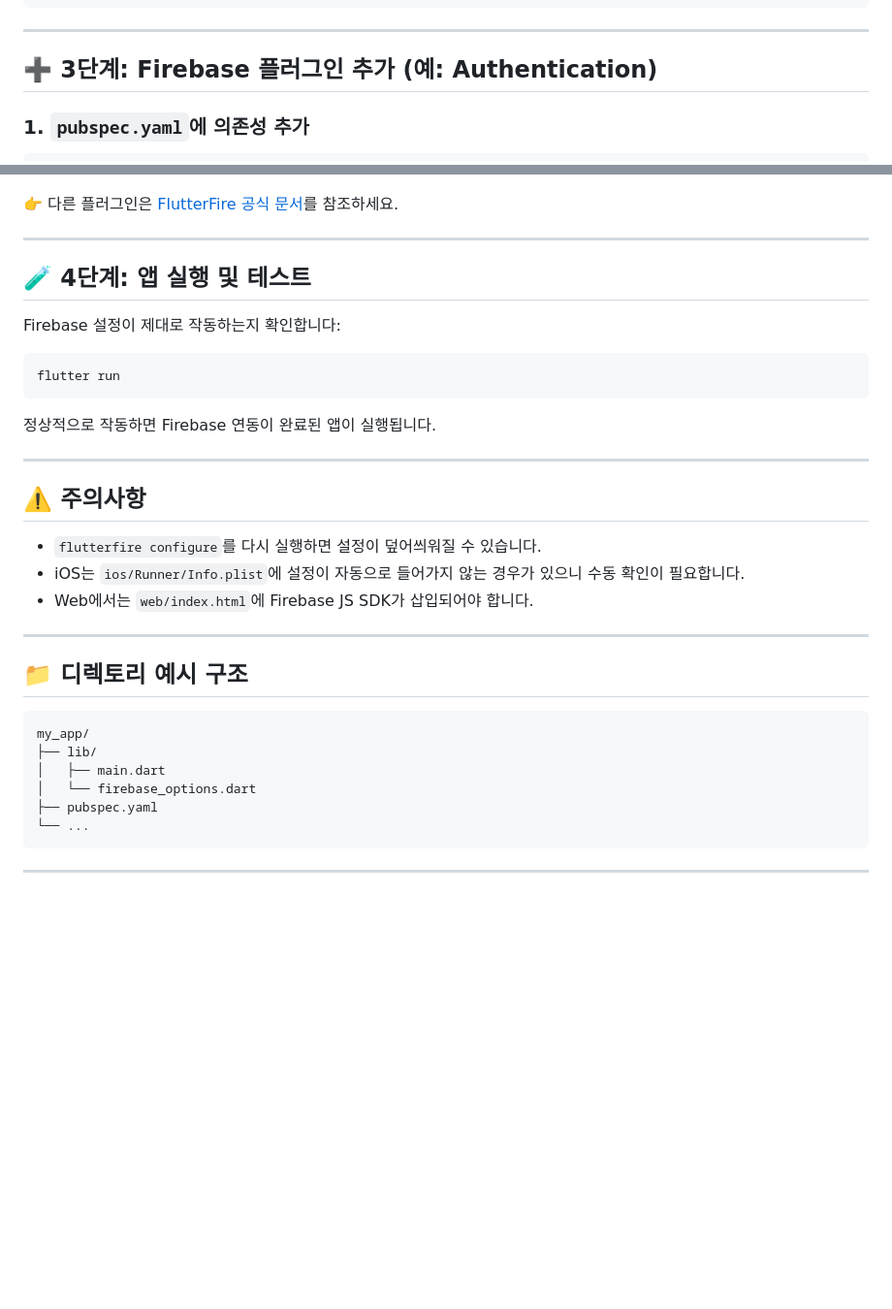
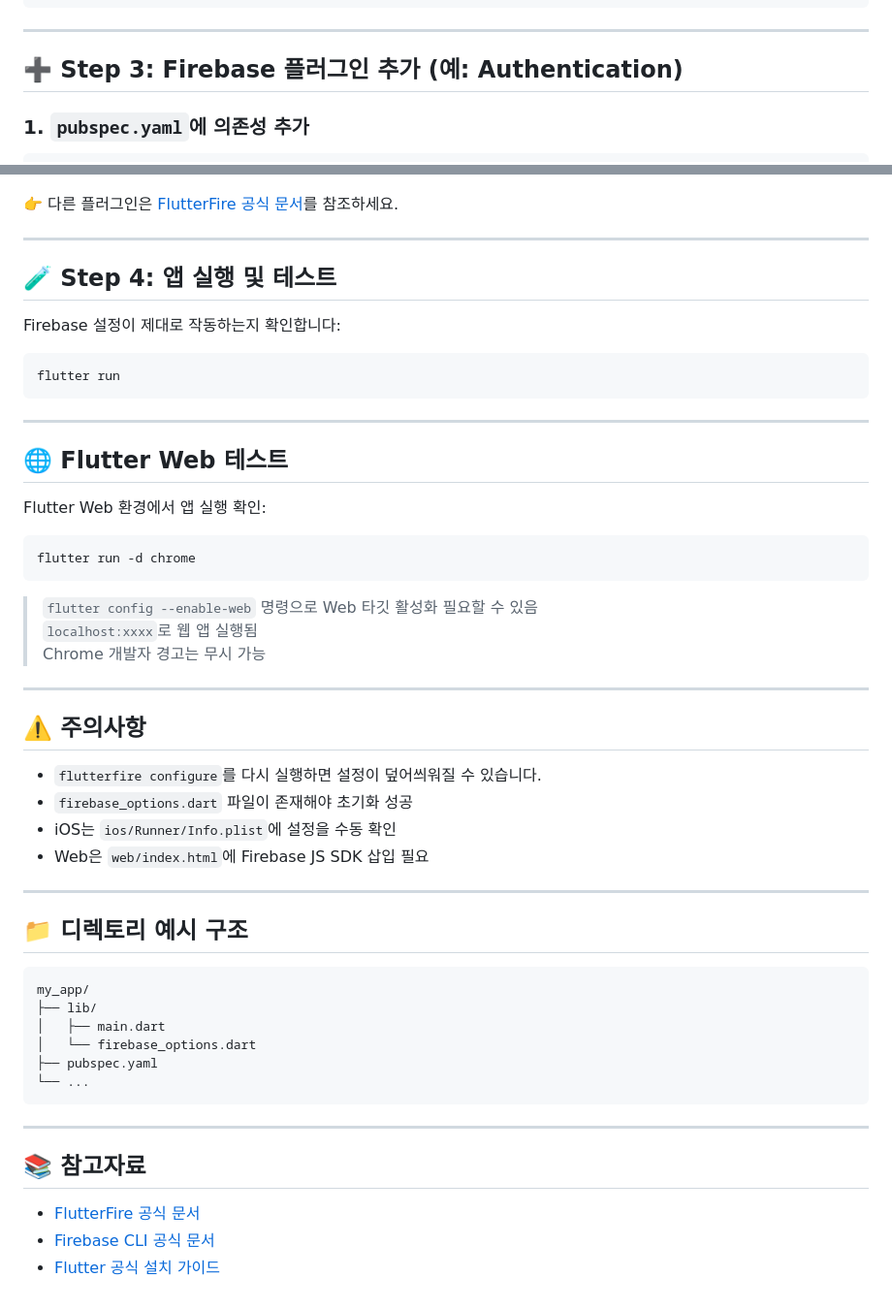
Before and after one commit to Hoeng317/fire_feed_server, a Markdown page: README.md, 2 parts joined by grey strips. Shown at 97% size. GitHub-like rendering; blank space fills up the shorter version.

````diff
--- a/README.md
+++ b/README.md
@@ -91,7 +146,7 @@ void main() async {
 
 ---
 
-## ➕ 3단계: Firebase 플러그인 추가 (예: Authentication)
+## ➕ Step 3: Firebase 플러그인 추가 (예: Authentication)
 
 ### 1. `pubspec.yaml`에 의존성 추가
 
@@ -112,7 +167,7 @@ final FirebaseAuth _auth = FirebaseAuth.instance;
 
 ---
 
-## 🧪 4단계: 앱 실행 및 테스트
+## 🧪 Step 4: 앱 실행 및 테스트
 
 Firebase 설정이 제대로 작동하는지 확인합니다:
 
@@ -120,15 +175,28 @@ Firebase 설정이 제대로 작동하는지 확인합니다:
 flutter run
 ```
 
-정상적으로 작동하면 Firebase 연동이 완료된 앱이 실행됩니다.
+---
+
+## 🌐 Flutter Web 테스트
+
+Flutter Web 환경에서 앱 실행 확인:
+
+```bash
+flutter run -d chrome
+```
+
+> `flutter config --enable-web` 명령으로 Web 타깃 활성화 필요할 수 있음
+> `localhost:xxxx`로 웹 앱 실행됨
+> Chrome 개발자 경고는 무시 가능
 
 ---
 
 ## ⚠️ 주의사항
 
 - `flutterfire configure`를 다시 실행하면 설정이 덮어씌워질 수 있습니다.
-- iOS는 `ios/Runner/Info.plist`에 설정이 자동으로 들어가지 않는 경우가 있으니 수동 확인이 필요합니다.
-- Web에서는 `web/index.html`에 Firebase JS SDK가 삽입되어야 합니다.
+- `firebase_options.dart` 파일이 존재해야 초기화 성공
+- iOS는 `ios/Runner/Info.plist`에 설정을 수동 확인
+- Web은 `web/index.html`에 Firebase JS SDK 삽입 필요
 
 ---
 
@@ -144,3 +212,9 @@ my_app/
 ```
 
 ---
+
+## 📚 참고자료
+
+- [FlutterFire 공식 문서](https://firebase.flutter.dev)
+- [Firebase CLI 공식 문서](https://firebase.google.com/docs/cli)
+- [Flutter 공식 설치 가이드](https://docs.flutter.dev/get-started/install)
````
Also changed, not shown: other parts of README.md (+56 -1 lines).
